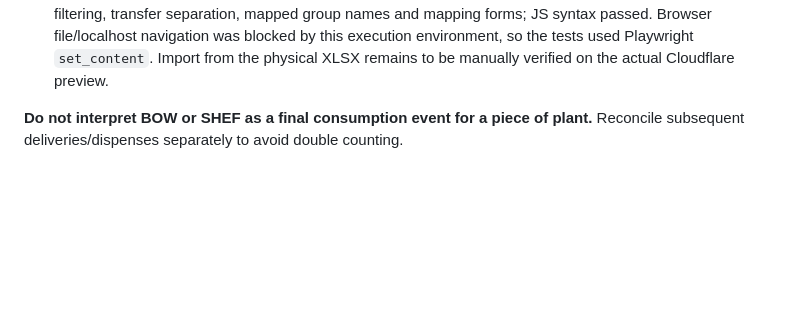
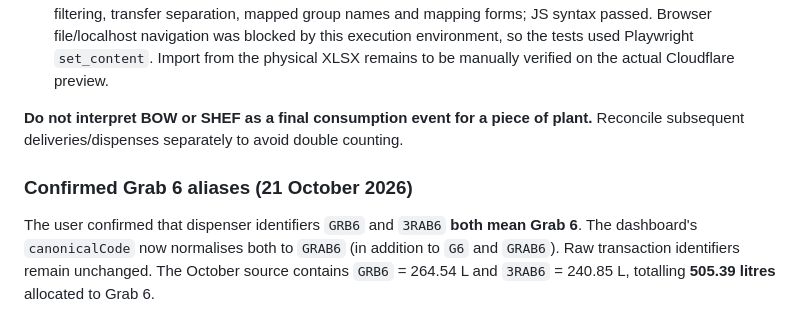
Before and after one commit to jamesburtondrums-ops/checkplant, a Markdown page: CHECKDIESEL.md, the part around the change. GitHub-like rendering; blank space fills up the shorter version.

Commit message:
docs: confirm GRB6 and 3RAB6 are Grab 6

```diff
--- a/CHECKDIESEL.md
+++ b/CHECKDIESEL.md
@@ -144,3 +144,7 @@ The source code stays on each original transaction; only *display and asset grou
 - The version has been smoke-tested in Chromium via in-memory HTML and Playwright for account totals, filtering, transfer separation, mapped group names and mapping forms; JS syntax passed. Browser file/localhost navigation was blocked by this execution environment, so the tests used Playwright `set_content`. Import from the physical XLSX remains to be manually verified on the actual Cloudflare preview.
 
 **Do not interpret BOW or SHEF as a final consumption event for a piece of plant.** Reconcile subsequent deliveries/dispenses separately to avoid double counting.
+
+### Confirmed Grab 6 aliases (21 October 2026)
+
+The user confirmed that dispenser identifiers `GRB6` and `3RAB6` **both mean Grab 6**. The dashboard's `canonicalCode` now normalises both to `GRAB6` (in addition to `G6` and `GRAB6`). Raw transaction identifiers remain unchanged. The October source contains `GRB6` = 264.54 L and `3RAB6` = 240.85 L, totalling **505.39 litres** allocated to Grab 6.
```
